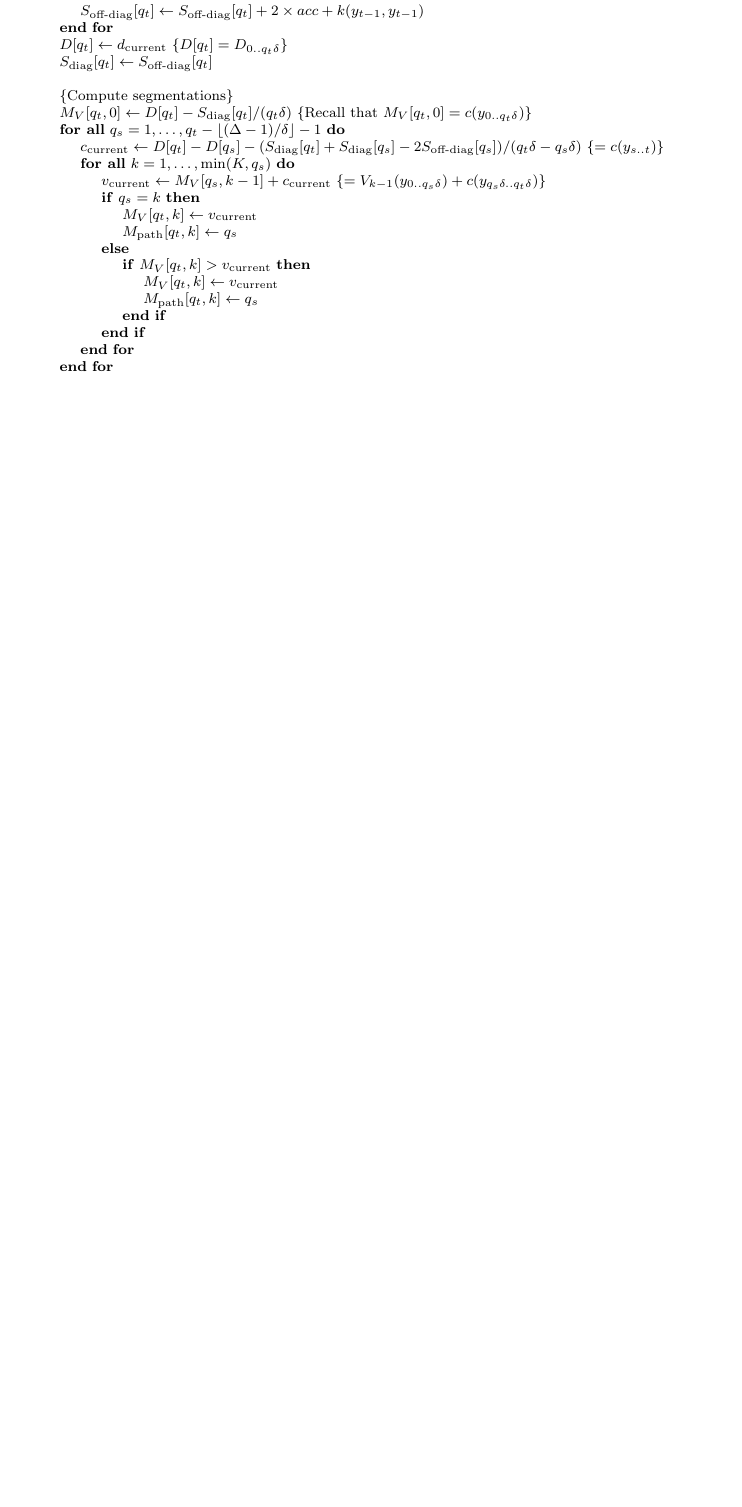
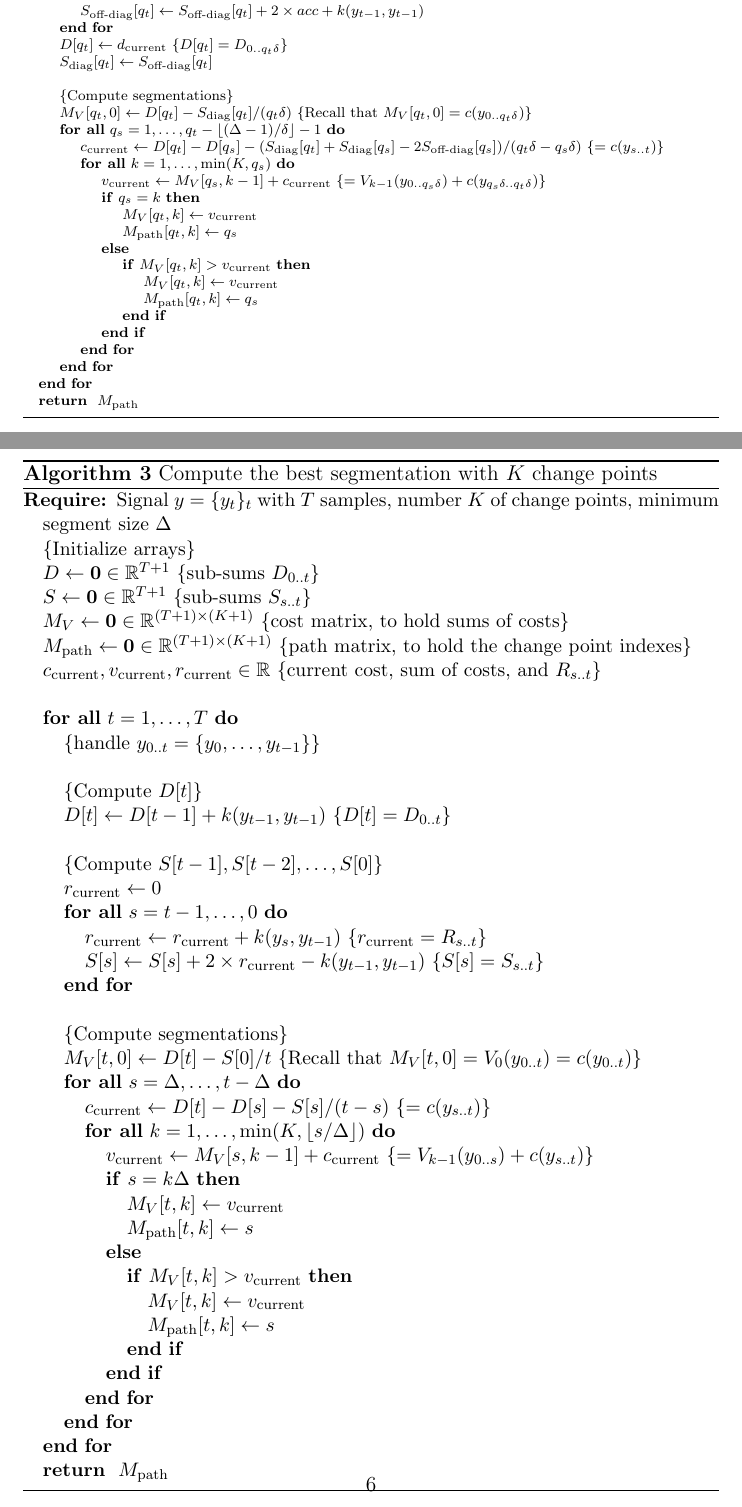
Before and after one commit to deepcharles/notes-on-efficient-kernel-dynp, a LaTeX document (main.tex): part of page 5 of 5 before the commit and two parts of pages 5 and 6 of 7 after it, the two joined at a grey line, cut so that both start at the same text, the shorter picture padded with empty space. Compiled offline with pdfLaTeX.

Commit message:
add pelt and dynp without jump

```diff
--- a/main.tex
+++ b/main.tex
@@ -233,0 +236,47 @@ The minimization~\eqref{eq:min-sum-of-cost} is done over the admissible segmenta
+\begin{algorithm}
+    \small
+    \caption{Compute the best segmentation with $K$ change points}
+    \label{alg:dynp_min_size} % and a label for \ref{} commands later in the document
+    \begin{algorithmic} % enter the algorithmic environment
+        \REQUIRE Signal $y = \{y_t\}_t$ with $T$ samples, number $K$ of change points, minimum segment size $\Delta$
+        \STATE \COMMENT{Initialize arrays}
+        \STATE $D \gets \bm{0}\in\mathbb{R}^{T+1}$ \COMMENT{sub-sums $D_{0..t}$}
+        \STATE $S \gets \bm{0}\in\mathbb{R}^{T+1}$ \COMMENT{sub-sums $S_{s..t}$}
+        \STATE $M_V \gets \bm{0}\in\mathbb{R}^{(T+1)\times (K+1)}$ \COMMENT{cost matrix, to hold sums of costs}
+        \STATE $M_{\text{path}} \gets \bm{0}\in\mathbb{R}^{(T+1)\times (K+1)}$ \COMMENT{path matrix, to hold the change point indexes}
+        \STATE $c_{\text{current}}, v_{\text{current}}, r_{\text{current}}\in\RR$ \COMMENT{current cost, sum of costs, and $R_{s..t}$}
+        % -----------------------------------------------------------------------------------------
+        \STATE
+        \FORALL{$t=1,\dots,T$}
+        \STATE \COMMENT{handle $y_{0..t}=\{y_0,\dots,y_{t-1}\}$}
+        \STATE
+        \STATE \COMMENT{Compute $D[t]$}
+        \STATE $D[t] \gets D[t-1] + k(y_{t-1}, y_{t-1})$ \COMMENT{$D[t]=D_{0..t}$}
+        \STATE
+        \STATE \COMMENT{Compute $S[t-1],S[t-2],\dots,S[0]$}
+        \STATE $r_{\text{current}}\gets0$
+        \FORALL{$s=t-1,\dots,0$}
+        \STATE $r_{\text{current}} \gets r_{\text{current}} + k(y_{s}, y_{t-1})$ \COMMENT{$r_{\text{current}}=R_{s..t}$}
+        \STATE $S[s] \gets S[s] + 2\times r_{\text{current}} - k(y_{t-1}, y_{t-1}) $ \COMMENT{$S[s]=S_{s..t}$}
+        \ENDFOR
+        \STATE
+        \STATE \COMMENT{Compute segmentations}
+        \STATE $M_{V}[t, 0] \gets D[t] - S[0]/t$ \COMMENT{Recall that $M_{V}[t, 0]=V_0(y_{0..t})=c(y_{0..t})$}
+        \FORALL{$s=\Delta,\dots,t-\Delta$}
+        \STATE $c_{\text{current}} \gets D[t]-D[s] - S[s]/(t-s)$ \COMMENT{$=c(y_{s..t})$}
+        \FORALL{$k=1,\dots,\min(K, \floor{s/\Delta})$}
+        \STATE $v_{\text{current}} \gets M_V[s, k-1] + c_{\text{current}}$ \COMMENT{$=V_{k-1}(y_{0..s})+c(y_{s..t})$}
+        \IF{$s=k\Delta$}
+        \STATE $M_V[t, k] \gets v_{\text{current}}$
+        \STATE $M_{\text{path}}[t, k] \gets s$
+        \ELSE
+        \IF{$M_V[t, k]>v_{\text{current}}$}
+        \STATE $M_V[t, k] \gets v_{\text{current}}$
+        \STATE $M_{\text{path}}[t, k] \gets s$
+        \ENDIF
+        \ENDIF
+        \ENDFOR
+        \ENDFOR
+        \ENDFOR
+        \RETURN $M_{\text{path}}$
+    \end{algorithmic}
@@ -234,3 +333,7 @@ The minimization~\eqref{eq:min-sum-of-cost} is done over the admissible segmenta
+\end{algorithm}
+
+
+
 \bibliographystyle{abbrv}
 \bibliography{biblio}
 
```
Also changed, not shown: main.tex (58 more changed lines).
